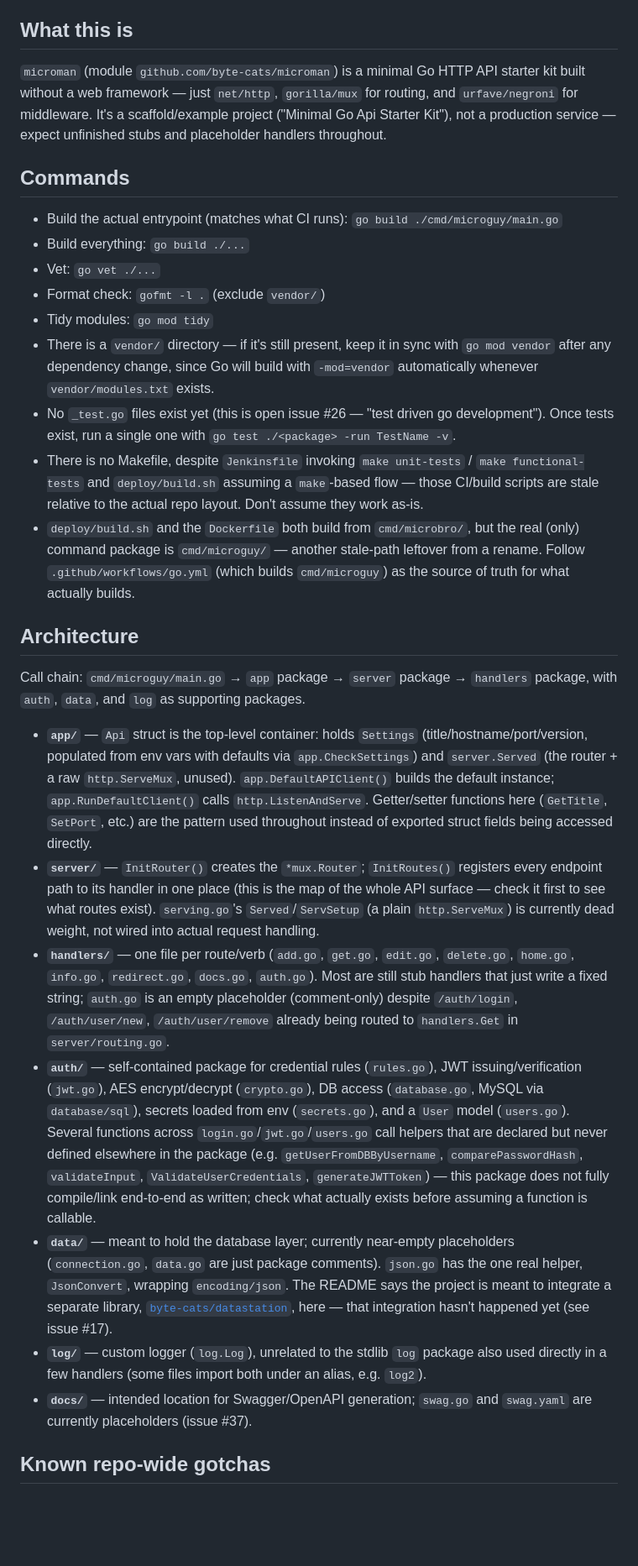
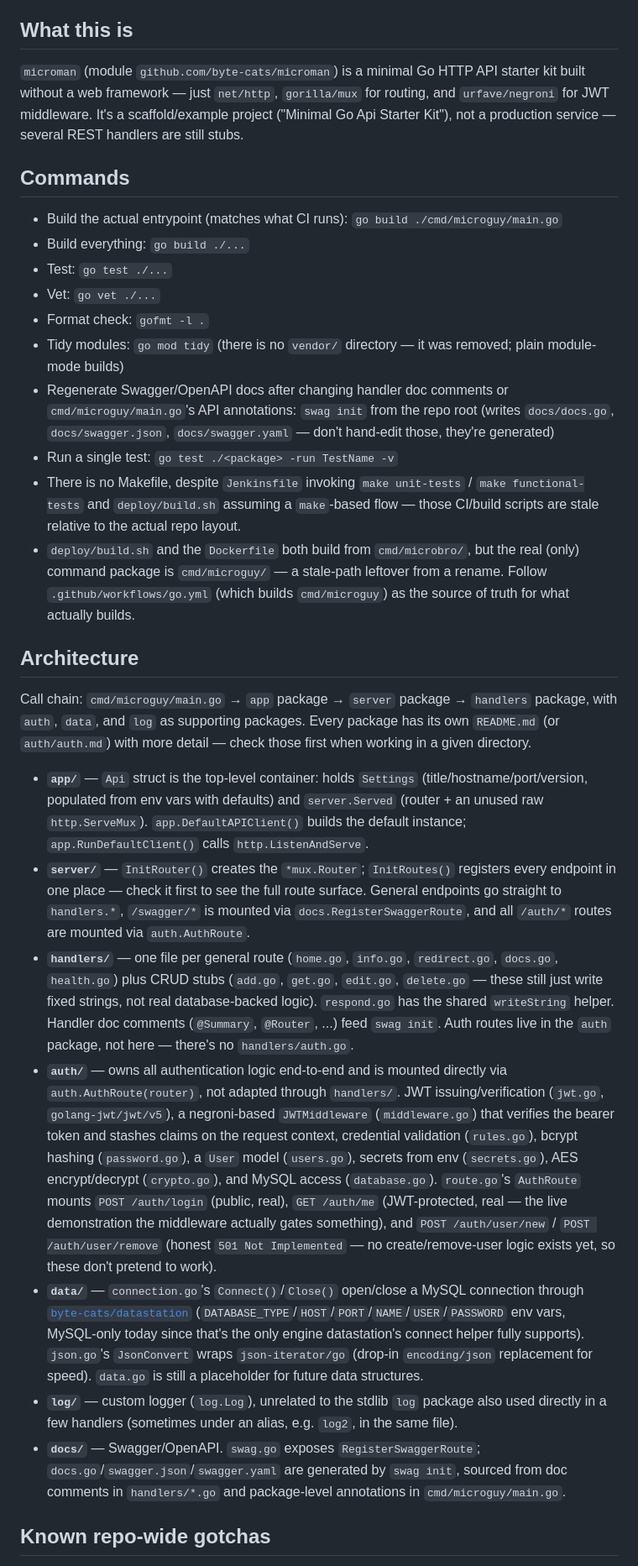
Before and after one commit to Byte-Cats/microman, a Markdown page: CLAUDE.md, the part around one of its changes. Shown at 84% size. GitHub-like rendering; blank space fills up the shorter version.

Commit message:
Refresh CLAUDE.md to match post-modernization reality (#68)
CLAUDE.md was written before the auth-package fixes, JWT wiring,
datastation integration, and Swagger docs landed, so it still
described auth/cmd/microguy as not compiling and data/docs/ as
placeholders. Caught while generating llms.txt (#67), which inlines
CLAUDE.md and flagged the discrepancy against actual current source.


Claude-Session: https://claude.ai/code/session_01CXmPNJBsdksoQ3obkj6RJ5

Co-authored-by: Byte Cats <41898282+github-actions[bot]@users.noreply.github.com>
Co-authored-by: Claude Sonnet 5 <noreply@anthropic.com>

```diff
--- a/CLAUDE.md
+++ b/CLAUDE.md
@@ -4,31 +4,32 @@ This file provides guidance to Claude Code (claude.ai/code) when working with co
 
 ## What this is
 
-`microman` (module `github.com/byte-cats/microman`) is a minimal Go HTTP API starter kit built without a web framework — just `net/http`, `gorilla/mux` for routing, and `urfave/negroni` for middleware. It's a scaffold/example project ("Minimal Go Api Starter Kit"), not a production service — expect unfinished stubs and placeholder handlers throughout.
+`microman` (module `github.com/byte-cats/microman`) is a minimal Go HTTP API starter kit built without a web framework — just `net/http`, `gorilla/mux` for routing, and `urfave/negroni` for JWT middleware. It's a scaffold/example project ("Minimal Go Api Starter Kit"), not a production service — several REST handlers are still stubs.
 
 ## Commands
 
 - Build the actual entrypoint (matches what CI runs): `go build ./cmd/microguy/main.go`
 - Build everything: `go build ./...`
+- Test: `go test ./...`
 - Vet: `go vet ./...`
-- Format check: `gofmt -l .` (exclude `vendor/`)
-- Tidy modules: `go mod tidy`
-- There is a `vendor/` directory — if it's still present, keep it in sync with `go mod vendor` after any dependency change, since Go will build with `-mod=vendor` automatically whenever `vendor/modules.txt` exists.
-- No `_test.go` files exist yet (this is open issue #26 — "test driven go development"). Once tests exist, run a single one with `go test ./<package> -run TestName -v`.
-- There is no Makefile, despite `Jenkinsfile` invoking `make unit-tests` / `make functional-tests` and `deploy/build.sh` assuming a `make`-based flow — those CI/build scripts are stale relative to the actual repo layout. Don't assume they work as-is.
-- `deploy/build.sh` and the `Dockerfile` both build from `cmd/microbro/`, but the real (only) command package is `cmd/microguy/` — another stale-path leftover from a rename. Follow `.github/workflows/go.yml` (which builds `cmd/microguy`) as the source of truth for what actually builds.
+- Format check: `gofmt -l .`
+- Tidy modules: `go mod tidy` (there is no `vendor/` directory — it was removed; plain module-mode builds)
+- Regenerate Swagger/OpenAPI docs after changing handler doc comments or `cmd/microguy/main.go`'s API annotations: `swag init` from the repo root (writes `docs/docs.go`, `docs/swagger.json`, `docs/swagger.yaml` — don't hand-edit those, they're generated)
+- Run a single test: `go test ./<package> -run TestName -v`
+- There is no Makefile, despite `Jenkinsfile` invoking `make unit-tests` / `make functional-tests` and `deploy/build.sh` assuming a `make`-based flow — those CI/build scripts are stale relative to the actual repo layout.
+- `deploy/build.sh` and the `Dockerfile` both build from `cmd/microbro/`, but the real (only) command package is `cmd/microguy/` — a stale-path leftover from a rename. Follow `.github/workflows/go.yml` (which builds `cmd/microguy`) as the source of truth for what actually builds.
 
 ## Architecture
 
-Call chain: `cmd/microguy/main.go` → `app` package → `server` package → `handlers` package, with `auth`, `data`, and `log` as supporting packages.
+Call chain: `cmd/microguy/main.go` → `app` package → `server` package → `handlers` package, with `auth`, `data`, and `log` as supporting packages. Every package has its own `README.md` (or `auth/auth.md`) with more detail — check those first when working in a given directory.
 
-- **`app/`** — `Api` struct is the top-level container: holds `Settings` (title/hostname/port/version, populated from env vars with defaults via `app.CheckSettings`) and `server.Served` (the router + a raw `http.ServeMux`, unused). `app.DefaultAPIClient()` builds the default instance; `app.RunDefaultClient()` calls `http.ListenAndServe`. Getter/setter functions here (`GetTitle`, `SetPort`, etc.) are the pattern used throughout instead of exported struct fields being accessed directly.
-- **`server/`** — `InitRouter()` creates the `*mux.Router`; `InitRoutes()` registers every endpoint path to its handler in one place (this is the map of the whole API surface — check it first to see what routes exist). `serving.go`'s `Served`/`ServSetup` (a plain `http.ServeMux`) is currently dead weight, not wired into actual request handling.
-- **`handlers/`** — one file per route/verb (`add.go`, `get.go`, `edit.go`, `delete.go`, `home.go`, `info.go`, `redirect.go`, `docs.go`, `auth.go`). Most are still stub handlers that just write a fixed string; `auth.go` is an empty placeholder (comment-only) despite `/auth/login`, `/auth/user/new`, `/auth/user/remove` already being routed to `handlers.Get` in `server/routing.go`.
-- **`auth/`** — self-contained package for credential rules (`rules.go`), JWT issuing/verification (`jwt.go`), AES encrypt/decrypt (`crypto.go`), DB access (`database.go`, MySQL via `database/sql`), secrets loaded from env (`secrets.go`), and a `User` model (`users.go`). Several functions across `login.go`/`jwt.go`/`users.go` call helpers that are declared but never defined elsewhere in the package (e.g. `getUserFromDBByUsername`, `comparePasswordHash`, `validateInput`, `ValidateUserCredentials`, `generateJWTToken`) — this package does not fully compile/link end-to-end as written; check what actually exists before assuming a function is callable.
-- **`data/`** — meant to hold the database layer; currently near-empty placeholders (`connection.go`, `data.go` are just package comments). `json.go` has the one real helper, `JsonConvert`, wrapping `encoding/json`. The README says the project is meant to integrate a separate library, [`byte-cats/datastation`](https://github.com/byte-cats/datastation), here — that integration hasn't happened yet (see issue #17).
-- **`log/`** — custom logger (`log.Log`), unrelated to the stdlib `log` package also used directly in a few handlers (some files import both under an alias, e.g. `log2`).
-- **`docs/`** — intended location for Swagger/OpenAPI generation; `swag.go` and `swag.yaml` are currently placeholders (issue #37).
+- **`app/`** — `Api` struct is the top-level container: holds `Settings` (title/hostname/port/version, populated from env vars with defaults) and `server.Served` (router + an unused raw `http.ServeMux`). `app.DefaultAPIClient()` builds the default instance; `app.RunDefaultClient()` calls `http.ListenAndServe`.
+- **`server/`** — `InitRouter()` creates the `*mux.Router`; `InitRoutes()` registers every endpoint in one place — check it first to see the full route surface. General endpoints go straight to `handlers.*`, `/swagger/*` is mounted via `docs.RegisterSwaggerRoute`, and all `/auth/*` routes are mounted via `auth.AuthRoute`.
+- **`handlers/`** — one file per general route (`home.go`, `info.go`, `redirect.go`, `docs.go`, `health.go`) plus CRUD stubs (`add.go`, `get.go`, `edit.go`, `delete.go` — these still just write fixed strings, not real database-backed logic). `respond.go` has the shared `writeString` helper. Handler doc comments (`@Summary`, `@Router`, ...) feed `swag init`. Auth routes live in the `auth` package, not here — there's no `handlers/auth.go`.
+- **`auth/`** — owns all authentication logic end-to-end and is mounted directly via `auth.AuthRoute(router)`, not adapted through `handlers/`. JWT issuing/verification (`jwt.go`, `golang-jwt/jwt/v5`), a negroni-based `JWTMiddleware` (`middleware.go`) that verifies the bearer token and stashes claims on the request context, credential validation (`rules.go`), bcrypt hashing (`password.go`), a `User` model (`users.go`), secrets from env (`secrets.go`), AES encrypt/decrypt (`crypto.go`), and MySQL access (`database.go`). `route.go`'s `AuthRoute` mounts `POST /auth/login` (public, real), `GET /auth/me` (JWT-protected, real — the live demonstration the middleware actually gates something), and `POST /auth/user/new` / `POST /auth/user/remove` (honest `501 Not Implemented` — no create/remove-user logic exists yet, so these don't pretend to work).
+- **`data/`** — `connection.go`'s `Connect()`/`Close()` open/close a MySQL connection through [`byte-cats/datastation`](https://github.com/byte-cats/datastation) (`DATABASE_TYPE`/`HOST`/`PORT`/`NAME`/`USER`/`PASSWORD` env vars, MySQL-only today since that's the only engine datastation's connect helper fully supports). `json.go`'s `JsonConvert` wraps `json-iterator/go` (drop-in `encoding/json` replacement for speed). `data.go` is still a placeholder for future data structures.
+- **`log/`** — custom logger (`log.Log`), unrelated to the stdlib `log` package also used directly in a few handlers (sometimes under an alias, e.g. `log2`, in the same file).
+- **`docs/`** — Swagger/OpenAPI. `swag.go` exposes `RegisterSwaggerRoute`; `docs.go`/`swagger.json`/`swagger.yaml` are generated by `swag init`, sourced from doc comments in `handlers/*.go` and package-level annotations in `cmd/microguy/main.go`.
 
 ## Known repo-wide gotchas
 
```
Also changed, not shown: other parts of CLAUDE.md (+3 -3 lines).
